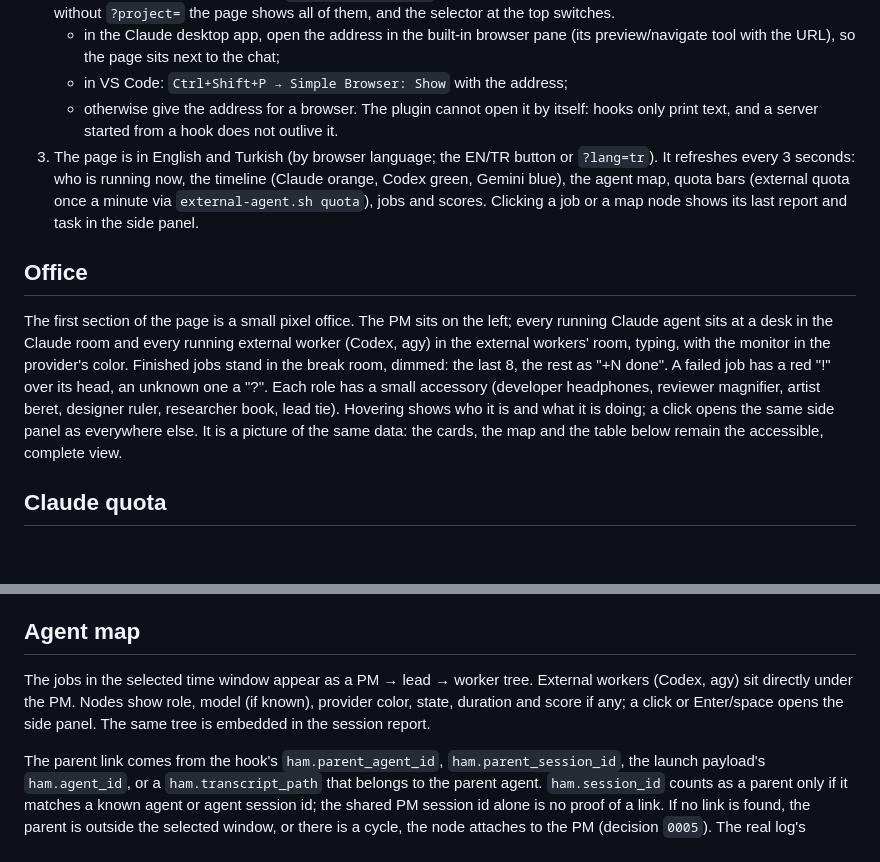
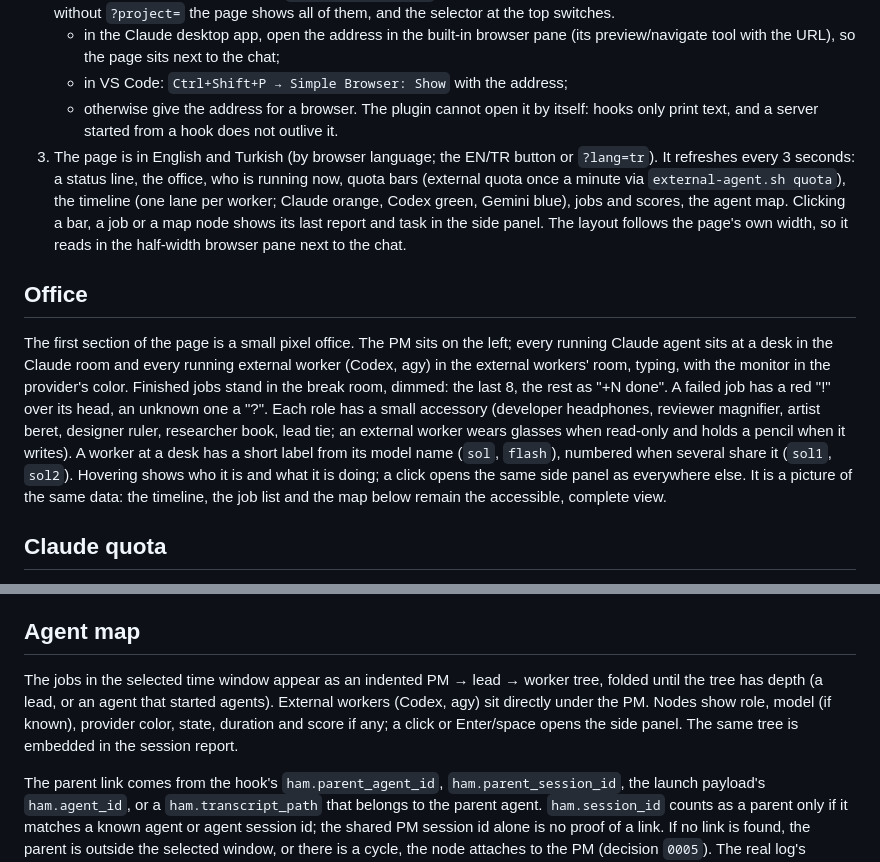
Before and after one commit to MZDemirel/Polycrew, a Markdown page: skills/watch/SKILL.md, 2 parts joined by grey strips. Drawn GitHub-style; blank space fills up the shorter version.

```diff
--- a/skills/watch/SKILL.md
+++ b/skills/watch/SKILL.md
@@ -16,11 +16,11 @@ Events are collected in one log (`hooks/events.py`, decision `0003`): Claude sub
    - in VS Code: `Ctrl+Shift+P → Simple Browser: Show` with the address;
    - otherwise give the address for a browser.
    The plugin cannot open it by itself: hooks only print text, and a server started from a hook does not outlive it.
-3. The page is in English and Turkish (by browser language; the EN/TR button or `?lang=tr`). It refreshes every 3 seconds: who is running now, the timeline (Claude orange, Codex green, Gemini blue), the agent map, quota bars (external quota once a minute via `external-agent.sh quota`), jobs and scores. Clicking a job or a map node shows its last report and task in the side panel.
+3. The page is in English and Turkish (by browser language; the EN/TR button or `?lang=tr`). It refreshes every 3 seconds: a status line, the office, who is running now, quota bars (external quota once a minute via `external-agent.sh quota`), the timeline (one lane per worker; Claude orange, Codex green, Gemini blue), jobs and scores, the agent map. Clicking a bar, a job or a map node shows its last report and task in the side panel. The layout follows the page's own width, so it reads in the half-width browser pane next to the chat.
 
 ## Office
 
-The first section of the page is a small pixel office. The PM sits on the left; every running Claude agent sits at a desk in the Claude room and every running external worker (Codex, agy) in the external workers' room, typing, with the monitor in the provider's color. Finished jobs stand in the break room, dimmed: the last 8, the rest as "+N done". A failed job has a red "!" over its head, an unknown one a "?". Each role has a small accessory (developer headphones, reviewer magnifier, artist beret, designer ruler, researcher book, lead tie). Hovering shows who it is and what it is doing; a click opens the same side panel as everywhere else. It is a picture of the same data: the cards, the map and the table below remain the accessible, complete view.
+The first section of the page is a small pixel office. The PM sits on the left; every running Claude agent sits at a desk in the Claude room and every running external worker (Codex, agy) in the external workers' room, typing, with the monitor in the provider's color. Finished jobs stand in the break room, dimmed: the last 8, the rest as "+N done". A failed job has a red "!" over its head, an unknown one a "?". Each role has a small accessory (developer headphones, reviewer magnifier, artist beret, designer ruler, researcher book, lead tie; an external worker wears glasses when read-only and holds a pencil when it writes). A worker at a desk has a short label from its model name (`sol`, `flash`), numbered when several share it (`sol1`, `sol2`). Hovering shows who it is and what it is doing; a click opens the same side panel as everywhere else. It is a picture of the same data: the timeline, the job list and the map below remain the accessible, complete view.
 
 ## Claude quota
 
@@ -39,7 +39,7 @@ The Claude card comes first; context is a separate thin row. With no Claude meas
 
 ## Agent map
 
-The jobs in the selected time window appear as a PM → lead → worker tree. External workers (Codex, agy) sit directly under the PM. Nodes show role, model (if known), provider color, state, duration and score if any; a click or Enter/space opens the side panel. The same tree is embedded in the session report.
+The jobs in the selected time window appear as an indented PM → lead → worker tree, folded until the tree has depth (a lead, or an agent that started agents). External workers (Codex, agy) sit directly under the PM. Nodes show role, model (if known), provider color, state, duration and score if any; a click or Enter/space opens the side panel. The same tree is embedded in the session report.
 
 The parent link comes from the hook's `ham.parent_agent_id`, `ham.parent_session_id`, the launch payload's `ham.agent_id`, or a `ham.transcript_path` that belongs to the parent agent. `ham.session_id` counts as a parent only if it matches a known agent or agent session id; the shared PM session id alone is no proof of a link. If no link is found, the parent is outside the selected window, or there is a cycle, the node attaches to the PM (decision `0005`). The real log's current samples carry no explicit parent field; those jobs stay under the PM.
 
```
Also changed, not shown: README.md (+5 -5 lines), README.tr.md (+5 -5 lines), docs/decisions/0015-izleme-sayfasi-yeniden-tasarim.md (added, +66 -0 lines), docs/decisions/0016-ortak-hafiza.md (added, +44 -0 lines), docs/decisions/img/0015-yarim-genislik.png (added), docs/img/izle-en.png, docs/img/izle-tr.png, docs/img/ofis-en.png, docs/img/ofis-tr.png, 1 other file.
